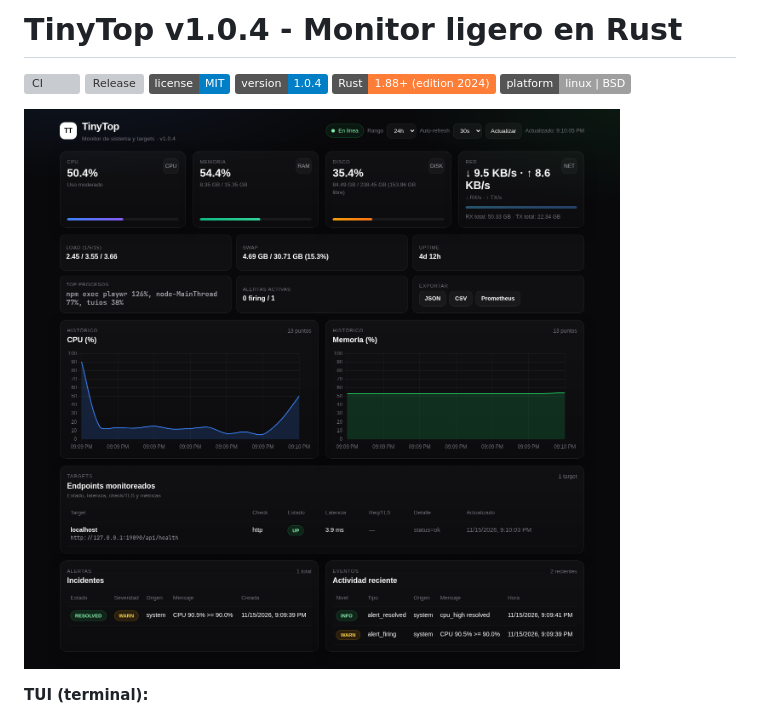
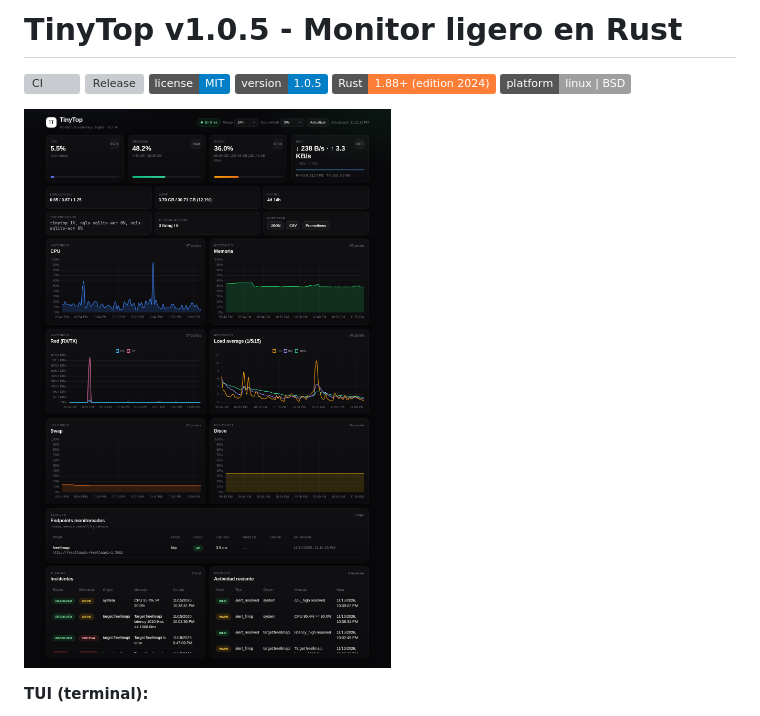
Before and after one commit to dev1lsconf/tinytop, a Markdown page: README.md, the part around the change. Rendered like a GitHub page; pictures changed too: docs/dashboard.png; badges without logos; grey boxes are pictures that could not be loaded.

```diff
--- a/README.md
+++ b/README.md
@@ -1,13 +1,13 @@
-# TinyTop v1.0.4 - Monitor ligero en Rust
+# TinyTop v1.0.5 - Monitor ligero en Rust
 
 [![CI](https://github.com/dev1lsconf/tinytop/actions/workflows/ci.yml/badge.svg?branch=master)](https://github.com/dev1lsconf/tinytop/actions/workflows/ci.yml)
 [![Release](https://img.shields.io/github/v/release/dev1lsconf/tinytop?display_name=tag)](https://github.com/dev1lsconf/tinytop/releases)
 [![license](https://img.shields.io/badge/license-MIT-blue.svg)](LICENSE)
-[![version](https://img.shields.io/badge/version-1.0.4-blue.svg)](Cargo.toml)
+[![version](https://img.shields.io/badge/version-1.0.5-blue.svg)](Cargo.toml)
 [![rust](https://img.shields.io/badge/Rust-1.88%2B%20(edition%202024)-orange.svg)](https://www.rust-lang.org)
 [![platform](https://img.shields.io/badge/platform-linux%20%7C%20BSD-lightgrey.svg)](https://www.kernel.org)
 
-![TinyTop Dashboard](docs/dashboard.png?v=1.0.4)
+![TinyTop Dashboard](docs/dashboard.png?v=1.0.5)
 
 **TUI (terminal):**
 
```
Also changed, not shown: CHANGELOG.md (+11 -0 lines), docs/INSTALLATION.md (+9 -9 lines), 6 other files.
